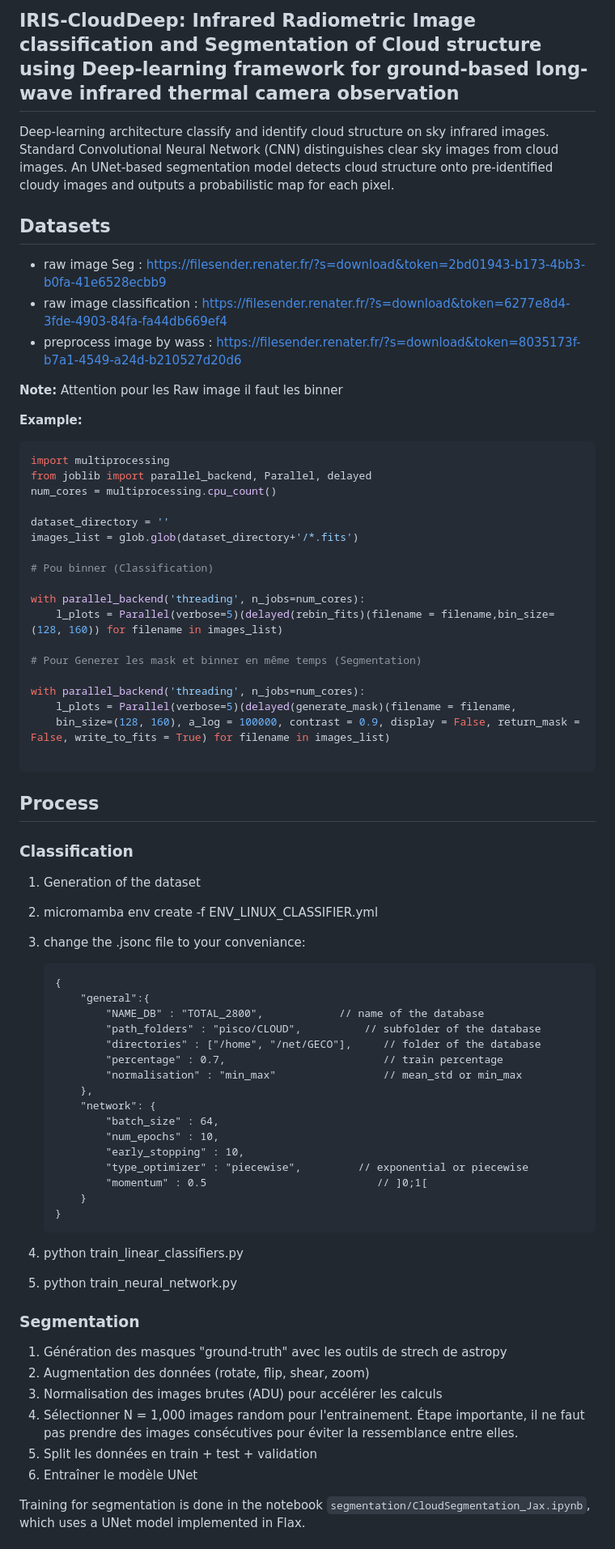
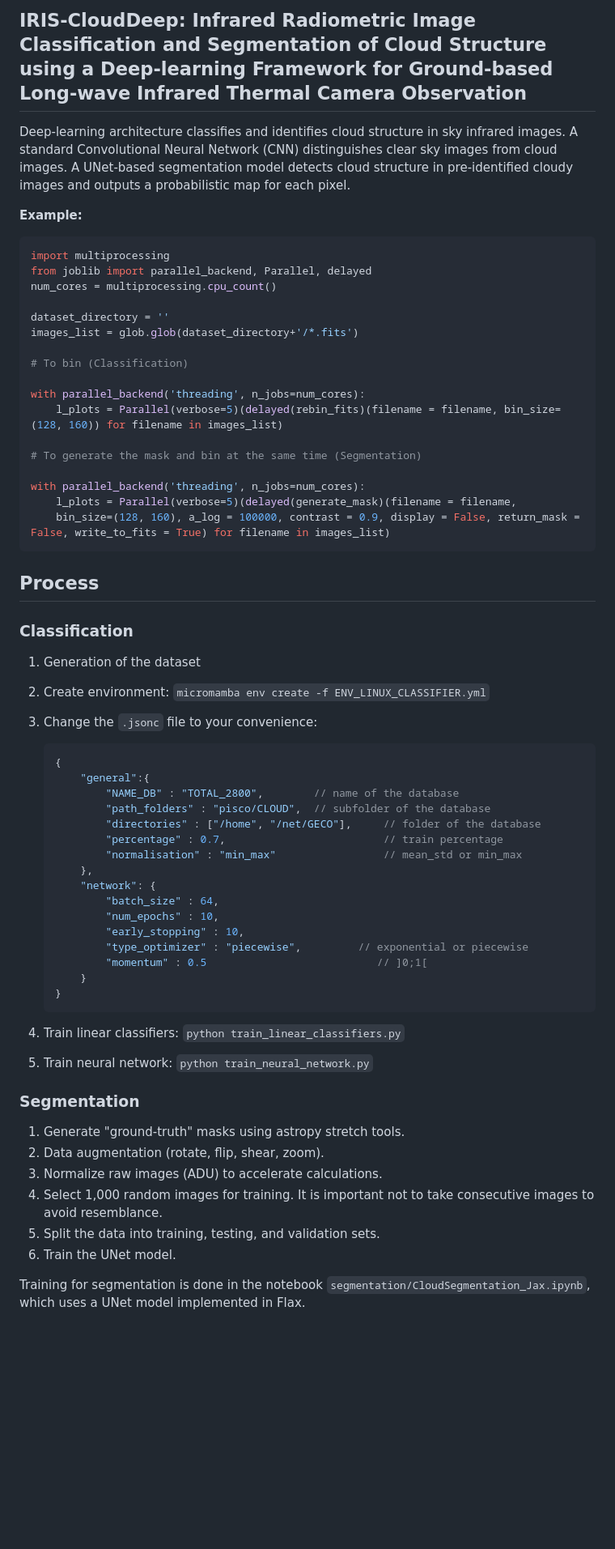
Before and after one commit to ASKabalan/-infrared-cloud-detection-, a Markdown page: README.md, the part around one of its changes. Shown at 81% size. Drawn GitHub-style; blank space fills up the shorter version.

````diff
--- a/README.md
+++ b/README.md
@@ -1,14 +1,6 @@
-## **IRIS-CloudDeep**: Infrared Radiometric Image classification and Segmentation of Cloud structure using Deep-learning framework for ground-based long-wave infrared thermal camera observation
+## **IRIS-CloudDeep**: Infrared Radiometric Image Classification and Segmentation of Cloud Structure using a Deep-learning Framework for Ground-based Long-wave Infrared Thermal Camera Observation
 
-Deep-learning architecture classify and identify cloud structure on sky infrared images. Standard Convolutional Neural Network (CNN) distinguishes clear sky images from cloud images. An UNet-based segmentation model detects cloud structure onto pre-identified cloudy images and outputs a probabilistic map for each pixel.
-
-## Datasets
-
-- raw image Seg : https://filesender.renater.fr/?s=download&token=2bd01943-b173-4bb3-b0fa-41e6528ecbb9
-- raw image classification : https://filesender.renater.fr/?s=download&token=6277e8d4-3fde-4903-84fa-fa44db669ef4
-- preprocess image by wass : https://filesender.renater.fr/?s=download&token=8035173f-b7a1-4549-a24d-b210527d20d6
-
-__Note:__ Attention pour les Raw image il faut les binner
+Deep-learning architecture classifies and identifies cloud structure in sky infrared images. A standard Convolutional Neural Network (CNN) distinguishes clear sky images from cloud images. A UNet-based segmentation model detects cloud structure in pre-identified cloudy images and outputs a probabilistic map for each pixel.
 
 **Example:**
 
@@ -20,17 +12,16 @@ num_cores = multiprocessing.cpu_count()
 dataset_directory = ''
 images_list = glob.glob(dataset_directory+'/*.fits')
 
-# Pou binner (Classification)
+# To bin (Classification)
 
 with parallel_backend('threading', n_jobs=num_cores):
-    l_plots = Parallel(verbose=5)(delayed(rebin_fits)(filename = filename,bin_size=(128, 160)) for filename in images_list)
+    l_plots = Parallel(verbose=5)(delayed(rebin_fits)(filename = filename, bin_size=(128, 160)) for filename in images_list)
 
-# Pour Generer les mask et binner en même temps (Segmentation)
+# To generate the mask and bin at the same time (Segmentation)
 
 with parallel_backend('threading', n_jobs=num_cores):
     l_plots = Parallel(verbose=5)(delayed(generate_mask)(filename = filename,
     bin_size=(128, 160), a_log = 100000, contrast = 0.9, display = False, return_mask = False, write_to_fits = True) for filename in images_list)
-
 ```
 
 ## Process
@@ -38,14 +29,14 @@ with parallel_backend('threading', n_jobs=num_cores):
 ### Classification
 
 1. Generation of the dataset
-2. micromamba env create -f ENV_LINUX_CLASSIFIER.yml
-3. change the .jsonc file to your conveniance:
+2. Create environment: `micromamba env create -f ENV_LINUX_CLASSIFIER.yml`
+3. Change the `.jsonc` file to your convenience:
 
-   ```
+   ```json
    {
        "general":{
-           "NAME_DB" : "TOTAL_2800",		    // name of the database
-           "path_folders" : "pisco/CLOUD",		    // subfolder of the database
+           "NAME_DB" : "TOTAL_2800",        // name of the database
+           "path_folders" : "pisco/CLOUD",  // subfolder of the database
            "directories" : ["/home", "/net/GECO"],     // folder of the database
            "percentage" : 0.7,                         // train percentage
            "normalisation" : "min_max"                 // mean_std or min_max
@@ -59,17 +50,17 @@ with parallel_backend('threading', n_jobs=num_cores):
        }
    }
    ```
-4. python train_linear_classifiers.py
-5. python train_neural_network.py
+4. Train linear classifiers: `python train_linear_classifiers.py`
+5. Train neural network: `python train_neural_network.py`
 
 ### Segmentation
 
-1. Génération des masques "ground-truth" avec les outils de strech de astropy
-2. Augmentation des données (rotate, flip, shear, zoom)
-3. Normalisation des images brutes (ADU) pour accélérer les calculs
-4. Sélectionner N = 1,000 images random pour l'entrainement. Étape importante, il ne faut pas prendre des images consécutives pour éviter la ressemblance entre elles.
-5. Split les données en train + test + validation
-6. Entraîner le modèle UNet
+1. Generate "ground-truth" masks using astropy stretch tools.
+2. Data augmentation (rotate, flip, shear, zoom).
+3. Normalize raw images (ADU) to accelerate calculations.
+4. Select 1,000 random images for training. It is important not to take consecutive images to avoid resemblance.
+5. Split the data into training, testing, and validation sets.
+6. Train the UNet model.
 
 Training for segmentation is done in the notebook `segmentation/CloudSegmentation_Jax.ipynb`, which uses a UNet model implemented in Flax.
 
````
Also changed, not shown: other parts of README.md (+1 -1 lines).
